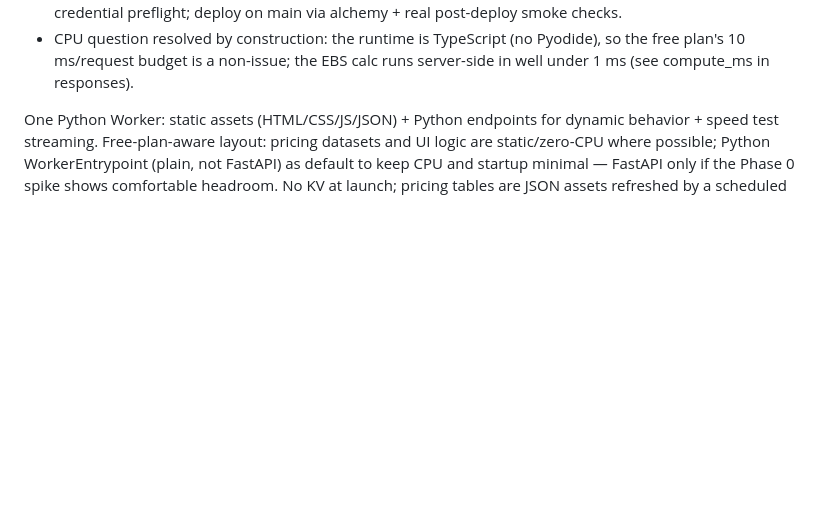
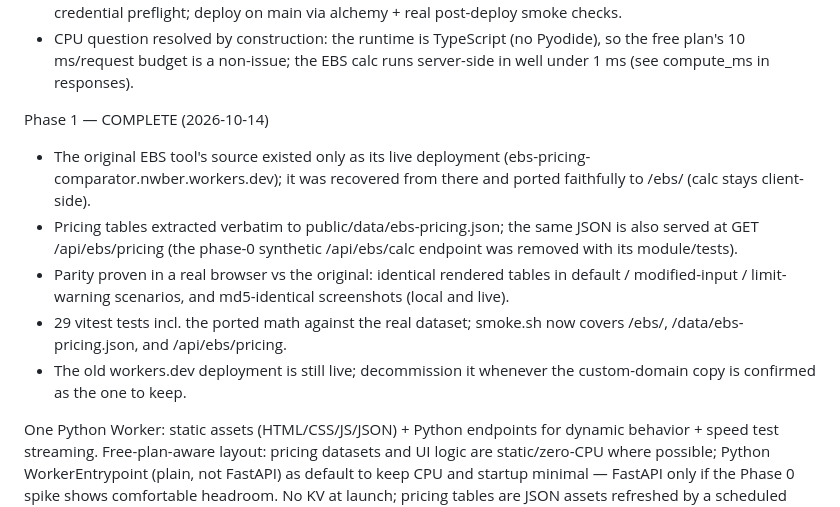
Before and after one commit to nwber/tools, a Markdown page: TODO.md, the part around the change. Drawn GitHub-style; blank space fills up the shorter version.

Commit message:
docs: mark phase 1 complete (ebs tool recovered, ported, parity-verified)

```diff
--- a/TODO.md
+++ b/TODO.md
@@ -19,6 +19,22 @@ Phase 0 — COMPLETE (2026-10-13)
 - CPU question resolved by construction: the runtime is TypeScript (no
   Pyodide), so the free plan's 10 ms/request budget is a non-issue; the EBS
   calc runs server-side in well under 1 ms (see compute_ms in responses).
+
+Phase 1 — COMPLETE (2026-10-14)
+
+- The original EBS tool's source existed only as its live deployment
+  (ebs-pricing-comparator.nwber.workers.dev); it was recovered from there
+  and ported faithfully to /ebs/ (calc stays client-side).
+- Pricing tables extracted verbatim to public/data/ebs-pricing.json; the
+  same JSON is also served at GET /api/ebs/pricing (the phase-0 synthetic
+  /api/ebs/calc endpoint was removed with its module/tests).
+- Parity proven in a real browser vs the original: identical rendered
+  tables in default / modified-input / limit-warning scenarios, and
+  md5-identical screenshots (local and live).
+- 29 vitest tests incl. the ported math against the real dataset; smoke.sh
+  now covers /ebs/, /data/ebs-pricing.json, and /api/ebs/pricing.
+- The old workers.dev deployment is still live; decommission it whenever
+  the custom-domain copy is confirmed as the one to keep.
 
 One Python Worker: static assets (HTML/CSS/JS/JSON) + Python endpoints for dynamic behavior + speed test streaming.
 Free-plan-aware layout: pricing datasets and UI logic are static/zero-CPU where possible; Python WorkerEntrypoint (plain, not FastAPI) as default to keep CPU and startup minimal — FastAPI only if the Phase 0 spike shows comfortable headroom.
```
